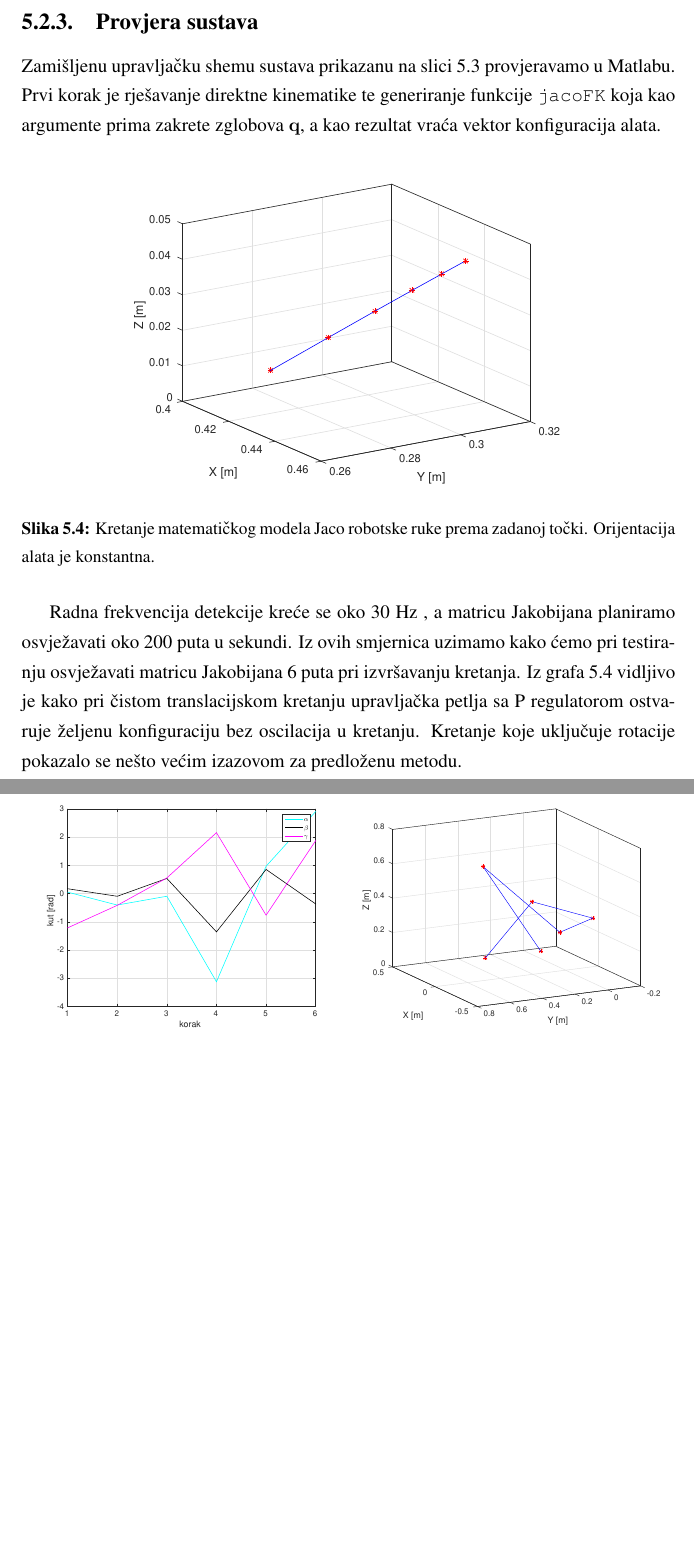
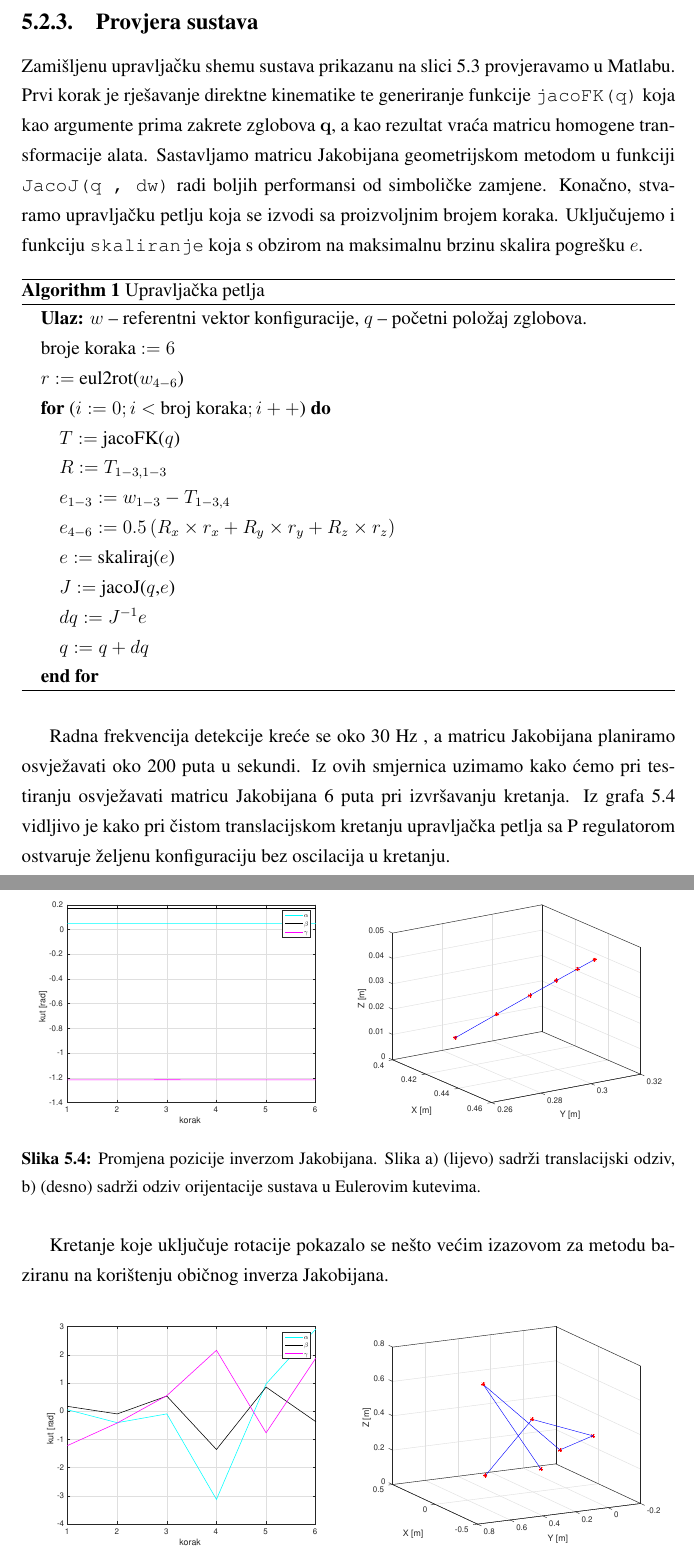
Before and after one commit to filipmrc/rectors-award-paper, a LaTeX thesis (rektorova.tex): two parts of pages 32 and 33 of 60, joined at a grey line, cut so that both start at the same text, the shorter picture padded with empty space. Compiled offline with pdfLaTeX.

Commit message:
added pseudocode

```diff
--- a/rektorova.tex
+++ b/rektorova.tex
@@ -859,8 +859,28 @@ Iz \ref{petlja} primjećujemo kako se radi o strukturi sa P (proporcionalnim) re
 
 \subsection{Provjera sustava}\label{provjera}
 Zamišljenu upravljačku shemu sustava prikazanu na slici \ref{petlja} provjeravamo u Matlabu.
-Prvi korak je rješavanje direktne kinematike te generiranje funkcije \verb|jacoFK| koja kao argumente prima zakrete zglobova $\mathbf{q}$,
-a kao rezultat vraća vektor konfiguracija alata.
+Prvi korak je rješavanje direktne kinematike te generiranje funkcije \texttt{jacoFK(q)} koja kao argumente prima zakrete zglobova $\mathbf{q}$,
+a kao rezultat vraća matricu homogene transformacije alata.
+Sastavljamo matricu Jakobijana geometrijskom metodom u funkciji \texttt{JacoJ(q , dw)} radi boljih performansi od simboličke zamjene.
+Konačno, stvaramo upravljačku petlju koja se izvodi sa proizvoljnim brojem koraka.  Uključujemo i funkciju \texttt{skaliranje} koja s obzirom na maksimalnu brzinu skalira pogrešku $e$.
+\begin{algorithm}[H]
+\caption{Upravljačka petlja}
+\begin{algorithmic}
+\STATE{\textbf{Ulaz:} $w$ -- referentni vektor konfiguracije, $q$ -- početni položaj zglobova.}
+\STATE{broje koraka $:= 6$}
+\STATE{$r :=$ eul2rot($w_{4-6}$)}
+\FOR{($i := 0; i <$ broj koraka$; i++$)}
+\STATE{$T :=$ jacoFK($q$)}
+\STATE{$R := T_{1-3,1-3}$}
+\STATE{$e_{1-3} := w_{1-3} - T_{1-3,4}$}
+\STATE{$e_{4-6} := 0.5\left(R_x\times r_x + R_y\times r_y + R_z\times r_z\right)$}
+\STATE{$e  :=$ skaliraj($e$)}
+\STATE{$J :=$ jacoJ($q$,$e$)}
+\STATE{$dq : = J^{-1}e$}
+\STATE{$q := q + dq$}
+\ENDFOR
+\end{algorithmic}
+\end{algorithm}
 %\begin{equation}
 %\alpha = atan2\left(\frac{r_{21}}{r_{11}}\right)
 %\end{equation}
@@ -872,15 +892,18 @@ a kao rezultat vraća vektor konfiguracija alata.
 %\end{equation}
 \begin{figure}[h!]
 \centering
-\includegraphics[scale=0.49]{matlab_pravocrtno1}
-\caption{Kretanje matematičkog modela Jaco robotske ruke prema zadanoj točki. Orijentacija alata je konstantna.} \label{P1}
+\includegraphics[width=0.49\textwidth]{matlab_pravocrtno1_kut}
+\includegraphics[width=0.49\textwidth]{matlab_pravocrtno1}
+\caption{Promjena pozicije inverzom Jakobijana.
+Slika a) (lijevo) sadrži translacijski odziv, b) (desno) sadrži odziv orijentacije sustava u Eulerovim kutevima.} \label{P1}
 \end{figure}
 
 Radna frekvencija detekcije kreće se oko 30 Hz , a matricu Jakobijana planiramo osvježavati oko 200 puta u sekundi.
 Iz ovih smjernica uzimamo kako ćemo pri testiranju osvježavati matricu Jakobijana 6 puta pri izvršavanju kretanja.
 Iz grafa \ref{P1} vidljivo je kako pri čistom translacijskom kretanju upravljačka petlja sa P regulatorom ostvaruje željenu konfiguraciju  bez oscilacija u kretanju.
 %ubaci vremena
-Kretanje koje uključuje rotacije pokazalo se nešto većim izazovom za predloženu metodu.
+
+Kretanje koje uključuje rotacije pokazalo se nešto većim izazovom za metodu baziranu na korištenju običnog inverza Jakobijana.
 \begin{figure}[h!]
 \centering
 \includegraphics[width = 0.49\textwidth]{matlab_rot1}
```
Also changed, not shown: images/matlab_pravocrtno1_kut.eps (added), rektorova.pdf, rektorova.tex (8 more changed lines), 1 other file.
